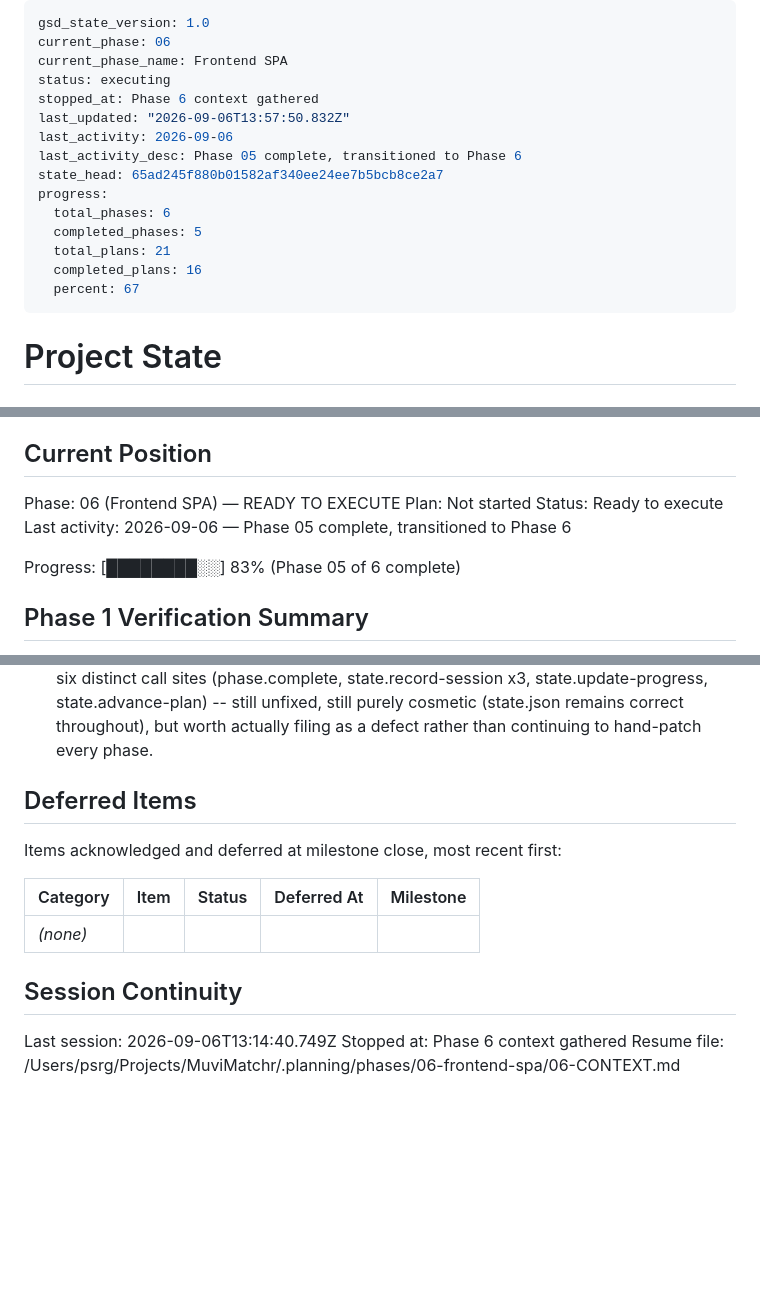
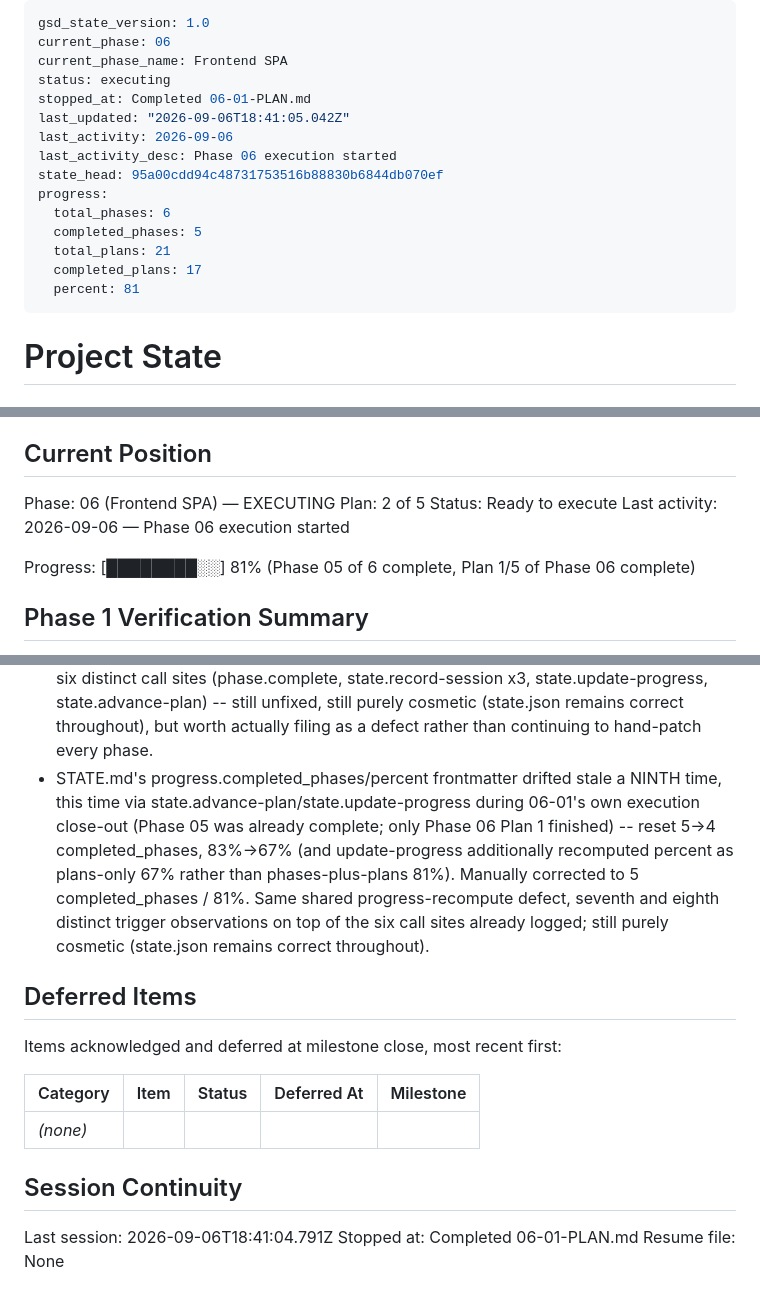
Before and after one commit to Singheskan/muvimatchr, a Markdown page: .planning/STATE.md, 3 parts joined by grey strips. Rendered like a GitHub page; blank space fills up the shorter version.

Commit message:
docs(06-01): complete frontend SPA tracer plan

```diff
--- a/.planning/STATE.md
+++ b/.planning/STATE.md
@@ -3,17 +3,17 @@ gsd_state_version: 1.0
 current_phase: 06
 current_phase_name: Frontend SPA
 status: executing
-stopped_at: Phase 6 context gathered
-last_updated: "2026-09-06T13:57:50.832Z"
+stopped_at: Completed 06-01-PLAN.md
+last_updated: "2026-09-06T18:41:05.042Z"
 last_activity: 2026-09-06
-last_activity_desc: Phase 05 complete, transitioned to Phase 6
-state_head: 65ad245f880b01582af340ee24ee7b5bcb8ce2a7
+last_activity_desc: Phase 06 execution started
+state_head: 95a00cdd94c48731753516b88830b6844db070ef
 progress:
   total_phases: 6
   completed_phases: 5
   total_plans: 21
-  completed_plans: 16
-  percent: 67
+  completed_plans: 17
+  percent: 81
 ---
 
 # Project State
@@ -27,12 +27,12 @@ See: .planning/PROJECT.md (updated 2026-09-06)
 
 ## Current Position
 
-Phase: 06 (Frontend SPA) — READY TO EXECUTE
-Plan: Not started
+Phase: 06 (Frontend SPA) — EXECUTING
+Plan: 2 of 5
 Status: Ready to execute
-Last activity: 2026-09-06 — Phase 05 complete, transitioned to Phase 6
+Last activity: 2026-09-06 — Phase 06 execution started
 
-Progress: [████████░░] 83% (Phase 05 of 6 complete)
+Progress: [████████░░] 81% (Phase 05 of 6 complete, Plan 1/5 of Phase 06 complete)
 
 ## Phase 1 Verification Summary
 
@@ -144,6 +148,7 @@ None yet.
 - STATE.md's progress.completed_phases/percent frontmatter drifted stale a SIXTH time, this time via state.advance-plan/state.update-progress during 05-02's own execution close-out (05-02 is the last plan of Phase 05, not yet transitioned) -- reset 4->3 completed_phases, 67%->50%. Manually corrected back to 4/67% (Phase 05 itself is not yet marked complete, only its plans). Now confirmed across phase.complete, state.record-session (x2), state.update-progress, and state.advance-plan -- five distinct state-mutation verbs share the same broken progress-recompute path.
 - STATE.md's progress.completed_phases/percent frontmatter drifted stale a SEVENTH time, this time via phase.complete itself when actually transitioning Phase 05 -> Phase 06 (the one call that's supposed to get this right) -- left completed_phases at 4/67% after Phase 05 genuinely completed (state.json correctly showed phase 5 status: complete throughout). Manually corrected to 5/83%. This is now confirmed on phase.complete's own completion path, not just the incidental session-recording verbs -- the shared progress-recompute logic is broken everywhere it's called from, including the one call site whose entire job is to get this number right.
 - STATE.md's progress.completed_phases/percent frontmatter drifted stale an EIGHTH time, this time via state.record-session during Phase 6's /gsd-discuss-phase run (same trigger class as the FOURTH occurrence) -- reset 5->4 completed_phases, 83%->67%, even though no phase completion occurred (Phase 05 was already complete; this was just a context-gathering session). Manually corrected back to 5/83%. Now confirmed on six distinct call sites (phase.complete, state.record-session x3, state.update-progress, state.advance-plan) -- still unfixed, still purely cosmetic (state.json remains correct throughout), but worth actually filing as a defect rather than continuing to hand-patch every phase.
+- STATE.md's progress.completed_phases/percent frontmatter drifted stale a NINTH time, this time via state.advance-plan/state.update-progress during 06-01's own execution close-out (Phase 05 was already complete; only Phase 06 Plan 1 finished) -- reset 5->4 completed_phases, 83%->67% (and update-progress additionally recomputed percent as plans-only 67% rather than phases-plus-plans 81%). Manually corrected to 5 completed_phases / 81%. Same shared progress-recompute defect, seventh and eighth distinct trigger observations on top of the six call sites already logged; still purely cosmetic (state.json remains correct throughout).
 
 ## Deferred Items
 
@@ -155,6 +160,6 @@ Items acknowledged and deferred at milestone close, most recent first:
 
 ## Session Continuity
 
-Last session: 2026-09-06T13:14:40.749Z
-Stopped at: Phase 6 context gathered
-Resume file: /Users/psrg/Projects/MuviMatchr/.planning/phases/06-frontend-spa/06-CONTEXT.md
+Last session: 2026-09-06T18:41:04.791Z
+Stopped at: Completed 06-01-PLAN.md
+Resume file: None
```
Also changed, not shown: other parts of .planning/STATE.md (+4 -0 lines), .planning/ROADMAP.md (+3 -3 lines), 1 other file.
